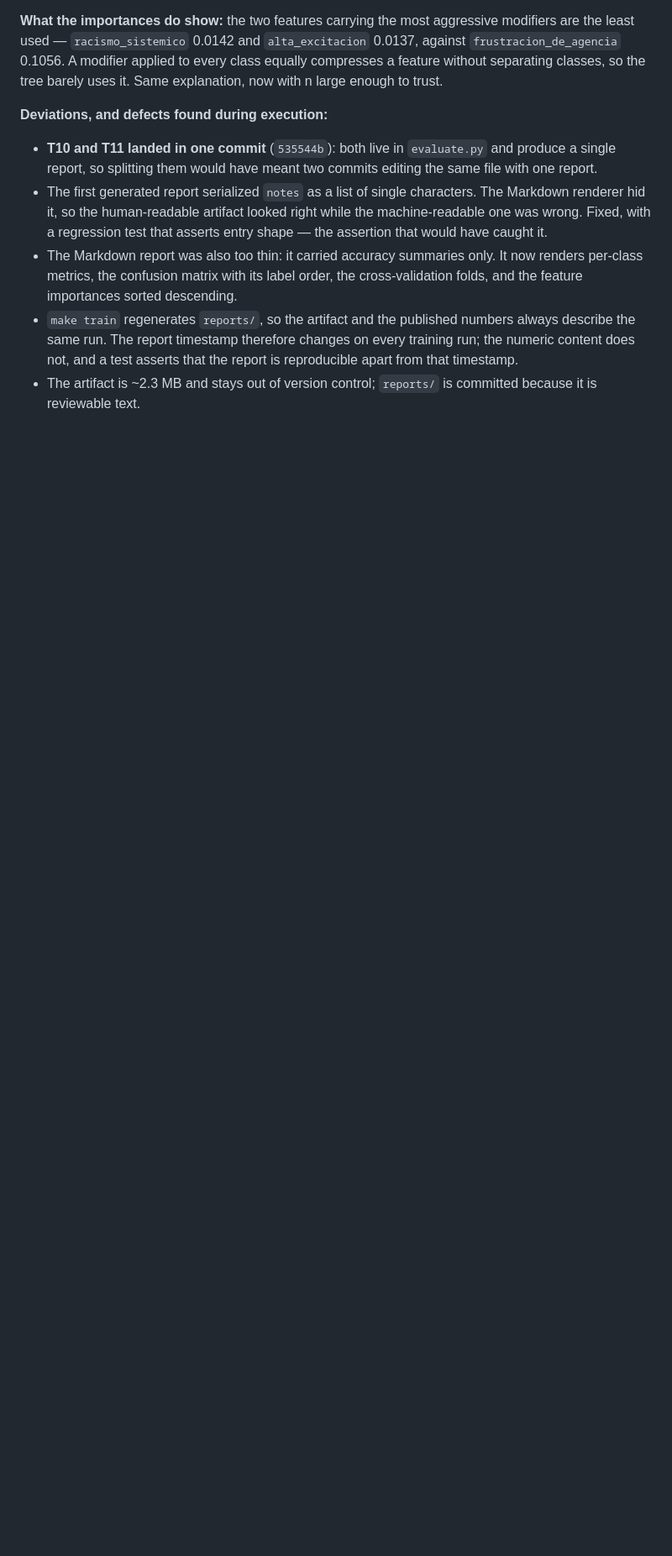
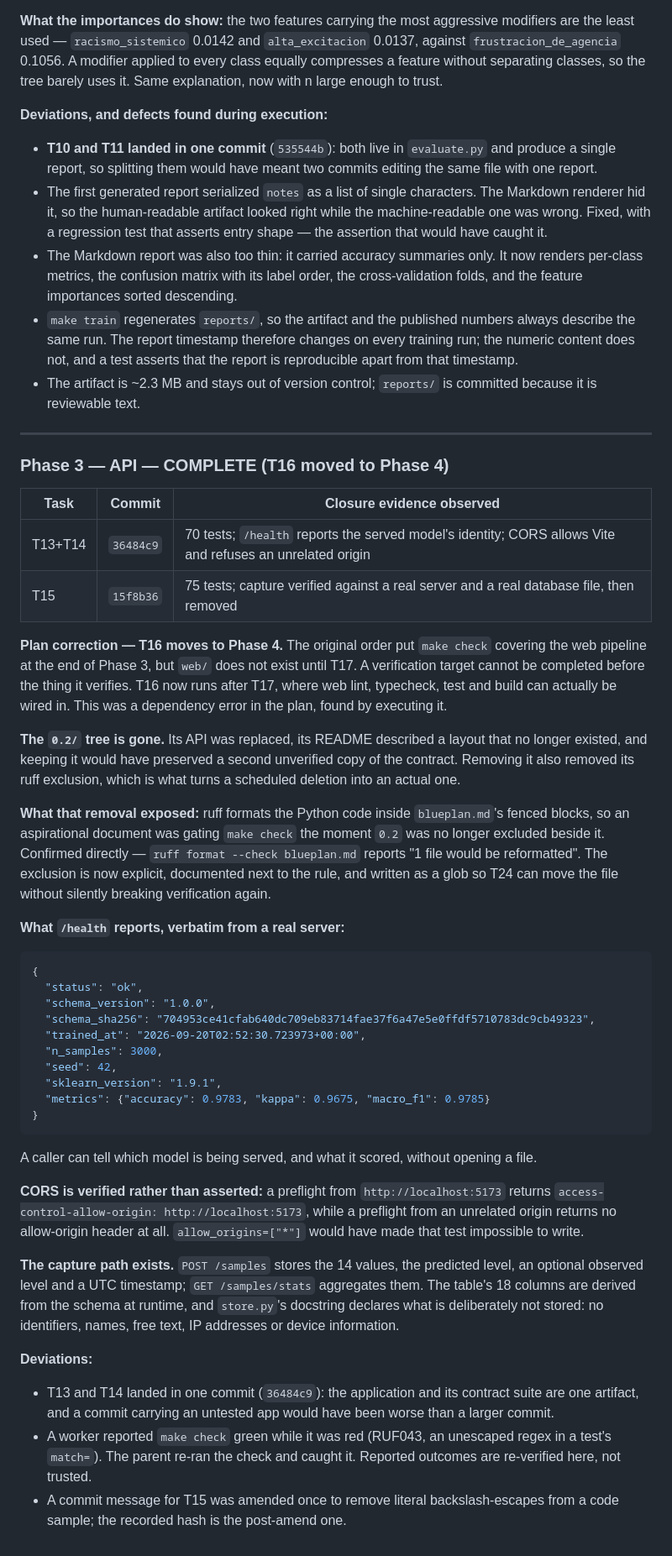
Before and after one commit to GhandyP/aburrimiento, a Markdown page: odd/tasks/aburrimiento-v1.md, the part around the change. Shown at 84% size. Drawn GitHub-style; blank space fills up the shorter version.

Commit message:
docs(odd): record phase 3 execution and move T16 to phase 4
Phase 3 closed: the API lives in the package, the transient 0.2 tree is gone,
and real observations have somewhere to go.

T16 is moved to Phase 4: it wires the web pipeline into make check, and web/
does not exist until T17. A verification target cannot be completed before the
thing it verifies; the original ordering was a dependency error found by
executing the plan.

Also records what the 0.2 removal exposed -- ruff formats the Python inside
blueplan.md, so an aspirational document was gating verification -- and the
worker report that claimed a green make check while the check was red.

````diff
--- a/odd/tasks/aburrimiento-v1.md
+++ b/odd/tasks/aburrimiento-v1.md
@@ -572,3 +572,64 @@ trust.
   not, and a test asserts that the report is reproducible apart from that timestamp.
 - The artifact is ~2.3 MB and stays out of version control; `reports/` is committed because it is
   reviewable text.
+
+---
+
+### Phase 3 — API — COMPLETE (T16 moved to Phase 4)
+
+| Task | Commit | Closure evidence observed |
+|---|---|---|
+| T13+T14 | `36484c9` | 70 tests; `/health` reports the served model's identity; CORS allows Vite and refuses an unrelated origin |
+| T15 | `15f8b36` | 75 tests; capture verified against a real server and a real database file, then removed |
+
+**Plan correction — T16 moves to Phase 4.** The original order put `make check` covering the web
+pipeline at the end of Phase 3, but `web/` does not exist until T17. A verification target cannot be
+completed before the thing it verifies. T16 now runs after T17, where web lint, typecheck, test and
+build can actually be wired in. This was a dependency error in the plan, found by executing it.
+
+**The `0.2/` tree is gone.** Its API was replaced, its README described a layout that no longer
+existed, and keeping it would have preserved a second unverified copy of the contract. Removing it also
+removed its ruff exclusion, which is what turns a scheduled deletion into an actual one.
+
+**What that removal exposed:** ruff formats the Python code inside `blueplan.md`'s fenced blocks, so an
+aspirational document was gating `make check` the moment `0.2` was no longer excluded beside it.
+Confirmed directly — `ruff format --check blueplan.md` reports "1 file would be reformatted". The
+exclusion is now explicit, documented next to the rule, and written as a glob so T24 can move the file
+without silently breaking verification again.
+
+**What `/health` reports, verbatim from a real server:**
+
+```json
+{
+  "status": "ok",
+  "schema_version": "1.0.0",
+  "schema_sha256": "704953ce41cfab640dc709eb83714fae37f6a47e5e0ffdf5710783dc9cb49323",
+  "trained_at": "2026-09-20T02:52:30.723973+00:00",
+  "n_samples": 3000,
+  "seed": 42,
+  "sklearn_version": "1.9.1",
+  "metrics": {"accuracy": 0.9783, "kappa": 0.9675, "macro_f1": 0.9785}
+}
+```
+
+A caller can tell which model is being served, and what it scored, without opening a file.
+
+**CORS is verified rather than asserted:** a preflight from `http://localhost:5173` returns
+`access-control-allow-origin: http://localhost:5173`, while a preflight from an unrelated origin
+returns no allow-origin header at all. `allow_origins=["*"]` would have made that test impossible to
+write.
+
+**The capture path exists.** `POST /samples` stores the 14 values, the predicted level, an optional
+observed level and a UTC timestamp; `GET /samples/stats` aggregates them. The table's 18 columns are
+derived from the schema at runtime, and `store.py`'s docstring declares what is deliberately not
+stored: no identifiers, names, free text, IP addresses or device information.
+
+**Deviations:**
+
+- T13 and T14 landed in one commit (`36484c9`): the application and its contract suite are one
+  artifact, and a commit carrying an untested app would have been worse than a larger commit.
+- A worker reported `make check` green while it was red (RUF043, an unescaped regex in a test's
+  `match=`). The parent re-ran the check and caught it. Reported outcomes are re-verified here, not
+  trusted.
+- A commit message for T15 was amended once to remove literal backslash-escapes from a code sample;
+  the recorded hash is the post-amend one.
````
